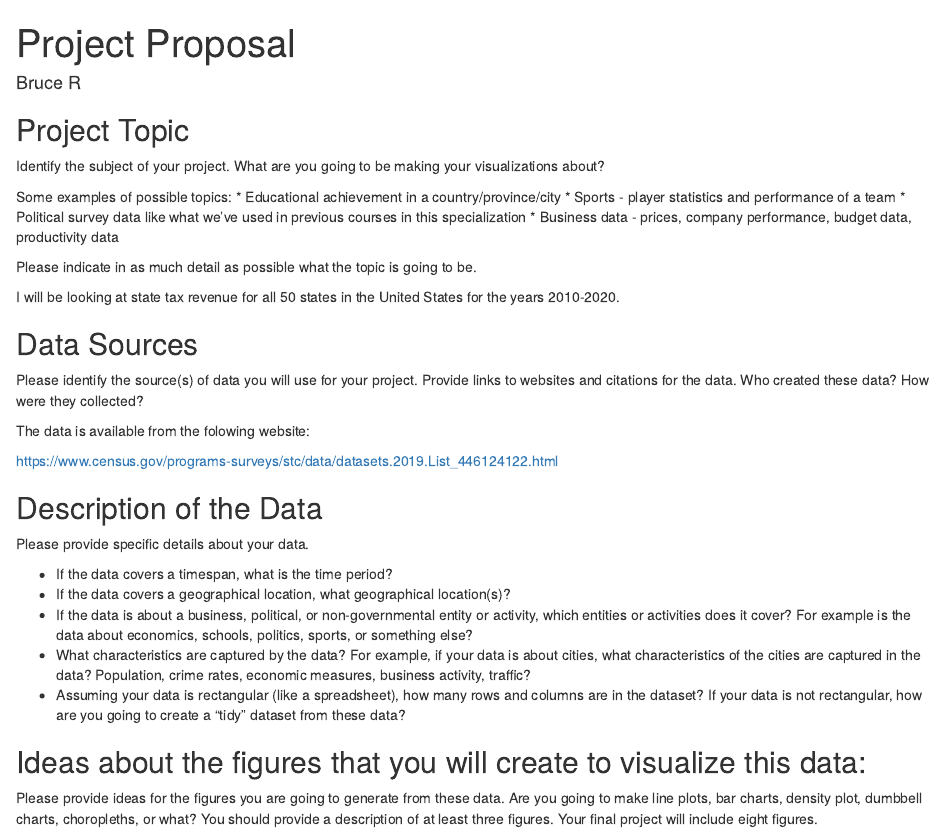
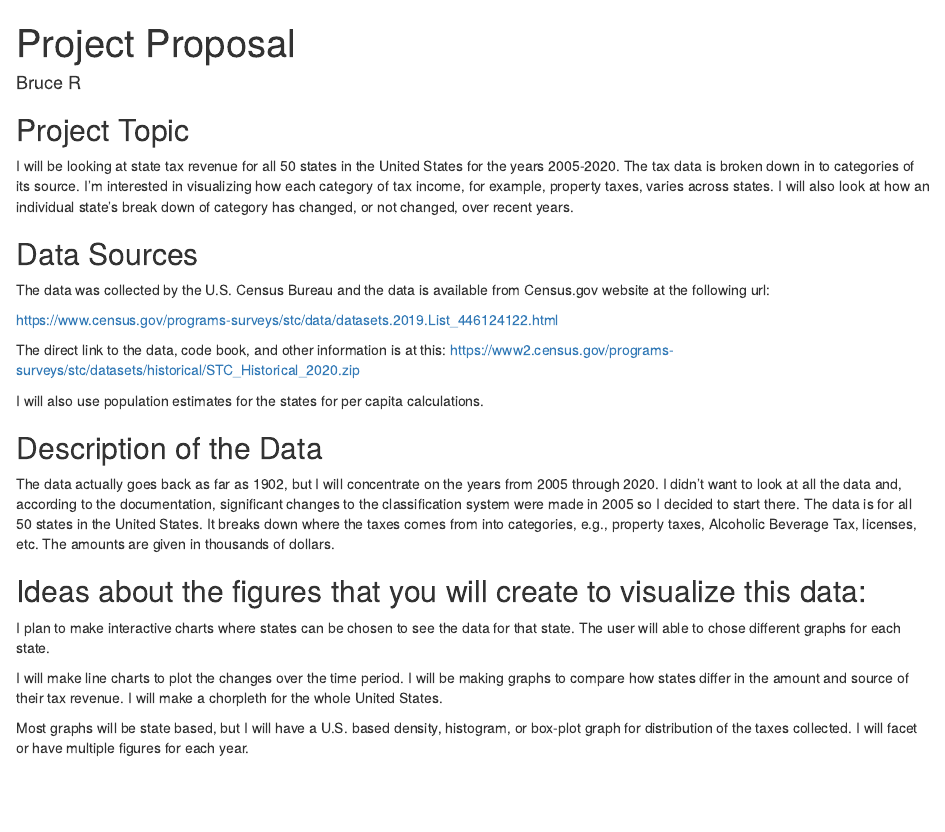
Before and after one commit to BruceRo/DataVizCapstone, an R Markdown document (DataVizCap_project_proposal_worksheet.Rmd): the page in a window 1100 px wide, from its top. Rendered offline with R 4.5, knitr and Pandoc, with nearby package versions.

Commit message:
project proposal worksheet

```diff
--- a/DataVizCap_project_proposal_worksheet.Rmd
+++ b/DataVizCap_project_proposal_worksheet.Rmd
@@ -10,38 +10,53 @@ knitr::opts_chunk$set(echo = TRUE)
 
 ## Project Topic
 
-Identify the subject of your project. What are you going to be making your visualizations about?
+<!-- Identify the subject of your project. What are you going to be making your visualizations about? -->
 
-Some examples of possible topics:
-* Educational achievement in a country/province/city
-* Sports - player statistics and performance of a team
-* Political survey data like what we've used in previous courses in this specialization
-* Business data - prices, company performance, budget data, productivity data
+<!-- Some examples of possible topics: -->
+<!-- * Educational achievement in a country/province/city -->
+<!-- * Sports - player statistics and performance of a team -->
+<!-- * Political survey data like what we've used in previous courses in this specialization -->
+<!-- * Business data - prices, company performance, budget data, productivity data -->
 
-Please indicate in as much detail as possible what the topic is going to be.
+<!-- Please indicate in as much detail as possible what the topic is going to be. -->
 
-I will be looking at state tax revenue for all 50 states in the United States for the years 2010-2020.
+I will be looking at state tax revenue for all 50 states in the United States for the years 2005-2020. The tax data is broken down in to categories of its source. I'm interested in visualizing how each category of tax income, for example, property taxes, varies across states. I will also look at how an individual state's break down of category has changed, or not changed, over recent years.
 
 
 ## Data Sources
 
-Please identify the source(s) of data you will use for your project. Provide links to websites and citations for the data. Who created these data? How were they collected?
+<!-- Please identify the source(s) of data you will use for your project. Provide links to websites and citations for the data. Who created these data? How were they collected? -->
 
-The data is available from the folowing website:
+The data was collected by the U.S. Census Bureau and the data is available from Census.gov website at the following url:
 
 https://www.census.gov/programs-surveys/stc/data/datasets.2019.List_446124122.html
 
+The direct link to the data, code book, and other information is at this:
+https://www2.census.gov/programs-surveys/stc/datasets/historical/STC_Historical_2020.zip
+
+I will also use population estimates for the states for per capita calculations.
+
 ## Description of the Data
 
-Please provide specific details about your data.
+<!-- Please provide specific details about your data. -->
 
-* If the data covers a timespan, what is the time period?
-* If the data covers a geographical location, what geographical location(s)?
-* If the data is about a business, political, or non-governmental entity or activity, which entities or activities does it cover? For example is the data about economics, schools, politics, sports, or something else?
-* What characteristics are captured by the data? For example, if your data is about cities, what characteristics of the cities are captured in the data? Population, crime rates, economic measures, business activity, traffic?
-* Assuming your data is rectangular (like a spreadsheet), how many rows and columns are in the dataset? If your data is not rectangular, how are you going to create a "tidy" dataset from these data?
+<!-- * If the data covers a timespan, what is the time period? -->
+<!-- * If the data covers a geographical location, what geographical location(s)? -->
+<!-- * If the data is about a business, political, or non-governmental entity or activity, which entities or activities does it cover? For example is the data about economics, schools, politics, sports, or something else? -->
+<!-- * What characteristics are captured by the data? For example, if your data is about cities, what characteristics of the cities are captured in the data? Population, crime rates, economic measures, business activity, traffic? -->
+<!-- * Assuming your data is rectangular (like a spreadsheet), how many rows and columns are in the dataset? If your data is not rectangular, how are you going to create a "tidy" dataset from these data? -->
+
+The data actually goes back as far as 1902, but I will concentrate on the years from 2005 through 2020. I didn't want to look at all the data and, according to the documentation, significant changes to the classification system were made in 2005 so I decided to start there. The data is for all 50 states in the United States. It breaks down where the taxes comes from into categories, e.g., property taxes, Alcoholic Beverage Tax, licenses, etc. The amounts are given in thousands of dollars.
 
 
 ## Ideas about the figures that you will create to visualize this data:
 
-Please provide ideas for the figures you are going to generate from these data. Are you going to make line plots, bar charts, density plot, dumbbell charts, choropleths, or what? You should provide a description of at least three figures. Your final project will include eight figures.
+<!-- Please provide ideas for the figures you are going to generate from these data. Are you going to make line plots, bar charts, density plot, dumbbell charts, choropleths, or what? You should provide a description of at least three figures. Your final project will include eight figures. -->
+
+I plan to make interactive charts where states can be chosen to see the data for that state. The user will able to chose different graphs for each state.
+
+I will make line charts to plot the changes over the time period.
+I will be making graphs to compare how states differ in the amount and source of their tax revenue.
+I will make a chorpleth for the whole United States.
+
+ Most graphs will be state based, but I will have a U.S. based density, histogram, or  box-plot graph for distribution of the taxes collected. I will facet or have multiple figures for each year.
```
